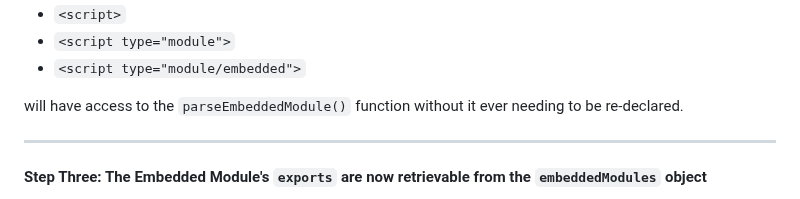
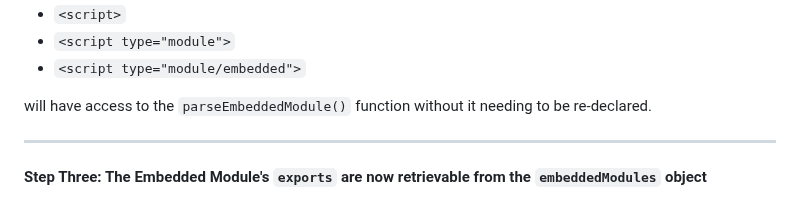
Before and after one commit to RouninMedia/Embedding-ESModules-within-your-HTML-Document, a Markdown page: README.md, the part around the change. Drawn GitHub-style.

```diff
--- a/README.md
+++ b/README.md
@@ -117,7 +117,7 @@ The assignment is required in order that _any type of script in the document_, b
  - `<script type="module">`
  - `<script type="module/embedded">`
 
-will have access to the `parseEmbeddedModule()` function without it ever needing to be re-declared.
+will have access to the `parseEmbeddedModule()` function without it needing to be re-declared.
 
 _______
 
```
